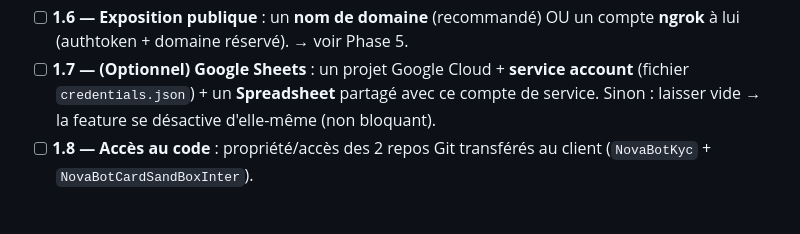
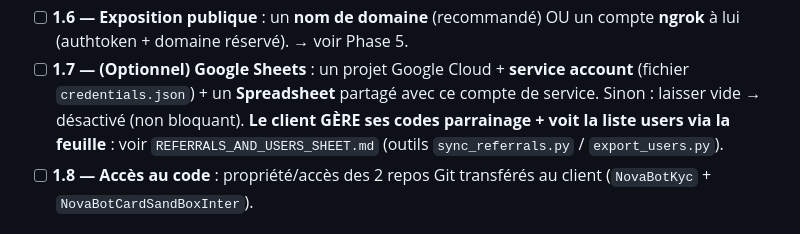
Before and after one commit to MathieuDuboy/NovaBotKyc, a Markdown page: deploy/CLIENT_TAKEOVER.md, the part around the change. GitHub-like rendering.

Commit message:
doc: REFERRALS_AND_USERS_SHEET.md (gestion codes parrainage via Sheet + export liste users) + liens
Co-Authored-By: Claude Opus 4.8 <noreply@anthropic.com>

```diff
--- a/deploy/CLIENT_TAKEOVER.md
+++ b/deploy/CLIENT_TAKEOVER.md
@@ -25,7 +25,7 @@ bots/comptes). Suivre **dans l'ordre**. (Détails techniques : `ONBOARDING.md` /
       **ngrok** à lui (authtoken + domaine réservé). → voir Phase 5.
 - [ ] **1.7 — (Optionnel) Google Sheets** : un projet Google Cloud + **service account**
       (fichier `credentials.json`) + un **Spreadsheet** partagé avec ce compte de service.
-      Sinon : laisser vide → la feature se désactive d'elle-même (non bloquant).
+      Sinon : laisser vide → désactivé (non bloquant). **Le client GÈRE ses codes parrainage + voit la liste users via la feuille** : voir `REFERRALS_AND_USERS_SHEET.md` (outils `sync_referrals.py` / `export_users.py`).
 - [ ] **1.8 — Accès au code** : propriété/accès des 2 repos Git transférés au client
       (`NovaBotKyc` + `NovaBotCardSandBoxInter`).
 
```
Also changed, not shown: deploy/ARCHITECTURE.md (+1 -0 lines), deploy/REFERRALS_AND_USERS_SHEET.md (added, +57 -0 lines).
